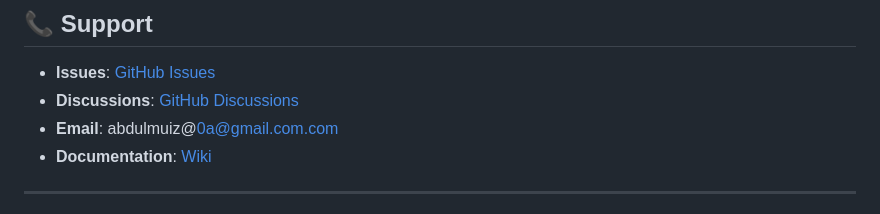
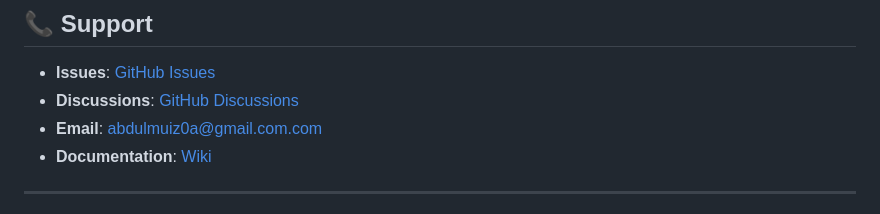
Before and after one commit to CaptHwi1/telco-churn-mlops, a Markdown page: README.md, the part around one of its changes. Rendered like a GitHub page.

Commit message:
Update README with correct email and GitHub links

```diff
--- a/README.md
+++ b/README.md
@@ -1225,7 +1225,7 @@ SOFTWARE.
 
 - **Issues**: [GitHub Issues](https://github.com/CaptHwi1/telco-churn-mlops/issues)
 - **Discussions**: [GitHub Discussions](https://github.com/CaptHwi1/telco-churn-mlops/discussions)
-- **Email**: abdulmuiz@0a@gmail.com.com
+- **Email**: abdulmuiz0a@gmail.com.com
 - **Documentation**: [Wiki](https://github.com/CaptHwi1/telco-churn-mlops/wiki)
 
 ---
```
Also changed, not shown: other parts of README.md (+1 -1 lines).
